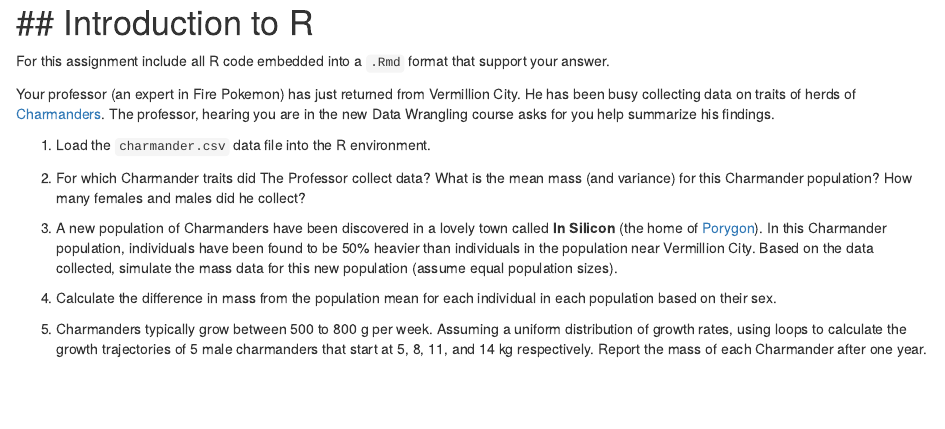
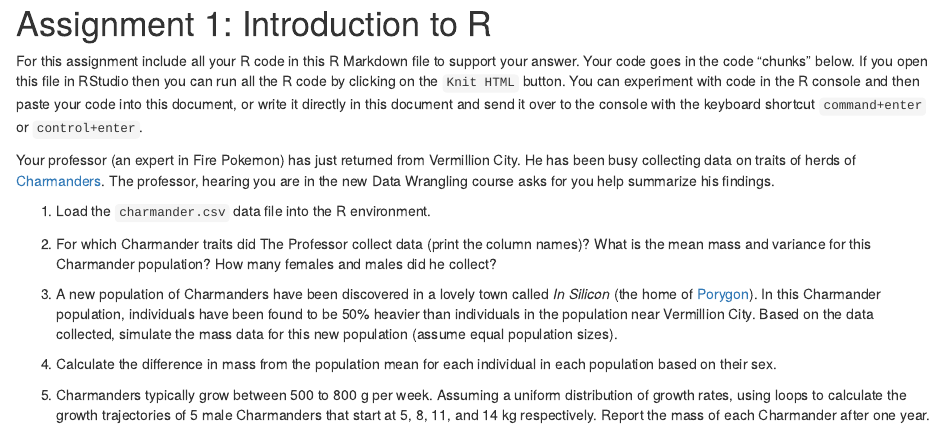
Before and after one commit to achubaty/datawranglR, an R Markdown document (01-intro/assignment_01.Rmd): the page in a window 1100 px wide, from 70 px down before the commit and from 20 px down after it, so that both start at the same text. Rendered offline with R 4.5, knitr and Pandoc, with nearby package versions.

Commit message:
Minor edits to the 1st assignment

````diff
--- a/01-intro/assignment_01.Rmd
+++ b/01-intro/assignment_01.Rmd
@@ -1,17 +1,36 @@
-# Assignment 1
-## Introduction to R
-========================================================
+# Assignment 1: Introduction to R
 
-For this assignment include all R code embedded into a `.Rmd` format that support your answer.
+For this assignment include all your R code in this R Markdown file to support your answer. Your code goes in the code "chunks" below. If you open this file in RStudio then you can run all the R code by clicking on the `Knit HTML` button. You can experiment with code in the R console and then paste your code into this document, or write it directly in this document and send it over to the console with the keyboard shortcut `command+enter` or `control+enter`.
 
 Your professor (an expert in Fire Pokemon) has just returned from Vermillion City. He has been busy collecting data on traits of herds of [Charmanders](http://pokemon.wikia.com/wiki/Charmander). The professor, hearing you are in the new Data Wrangling course asks for you help summarize his findings.
 
 1. Load the `charmander.csv` data file into the R environment.
 
-2. For which Charmander traits did The Professor collect data? What is the mean mass (and variance) for this Charmander population? How many females and males did he collect?
+```{r}
 
-3. A new population of Charmanders have been discovered in a lovely town called **In Silicon** (the home of [Porygon](http://pokemon.wikia.com/wiki/Porygon)). In this Charmander population, individuals have been found to be 50% heavier than individuals in the population near Vermillion City. Based on the data collected, simulate the mass data for this new population (assume equal population sizes).
+```
+
+2. For which Charmander traits did The Professor collect data (print the column names)? What is the mean mass and variance for this Charmander population? How many females and males did he collect?
+
+```{r}
+
+```
+
+
+3. A new population of Charmanders have been discovered in a lovely town called *In Silicon* (the home of [Porygon](http://pokemon.wikia.com/wiki/Porygon)). In this Charmander population, individuals have been found to be 50% heavier than individuals in the population near Vermillion City. Based on the data collected, simulate the mass data for this new population (assume equal population sizes).
+
+```{r}
+
+```
 
 4. Calculate the difference in mass from the population mean for each individual in each population based on their sex.
 
-5. Charmanders typically grow between 500 to 800 g per week. Assuming a uniform distribution of growth rates, using loops to calculate the growth trajectories of 5 male charmanders that start at 5, 8, 11, and 14 kg respectively. Report the mass of each Charmander after one year.
+```{r}
+
+```
+
+5. Charmanders typically grow between 500 to 800 g per week. Assuming a uniform distribution of growth rates, using loops to calculate the growth trajectories of 5 male Charmanders that start at 5, 8, 11, and 14 kg respectively. Report the mass of each Charmander after one year.
+
+```{r}
+
+```
````
